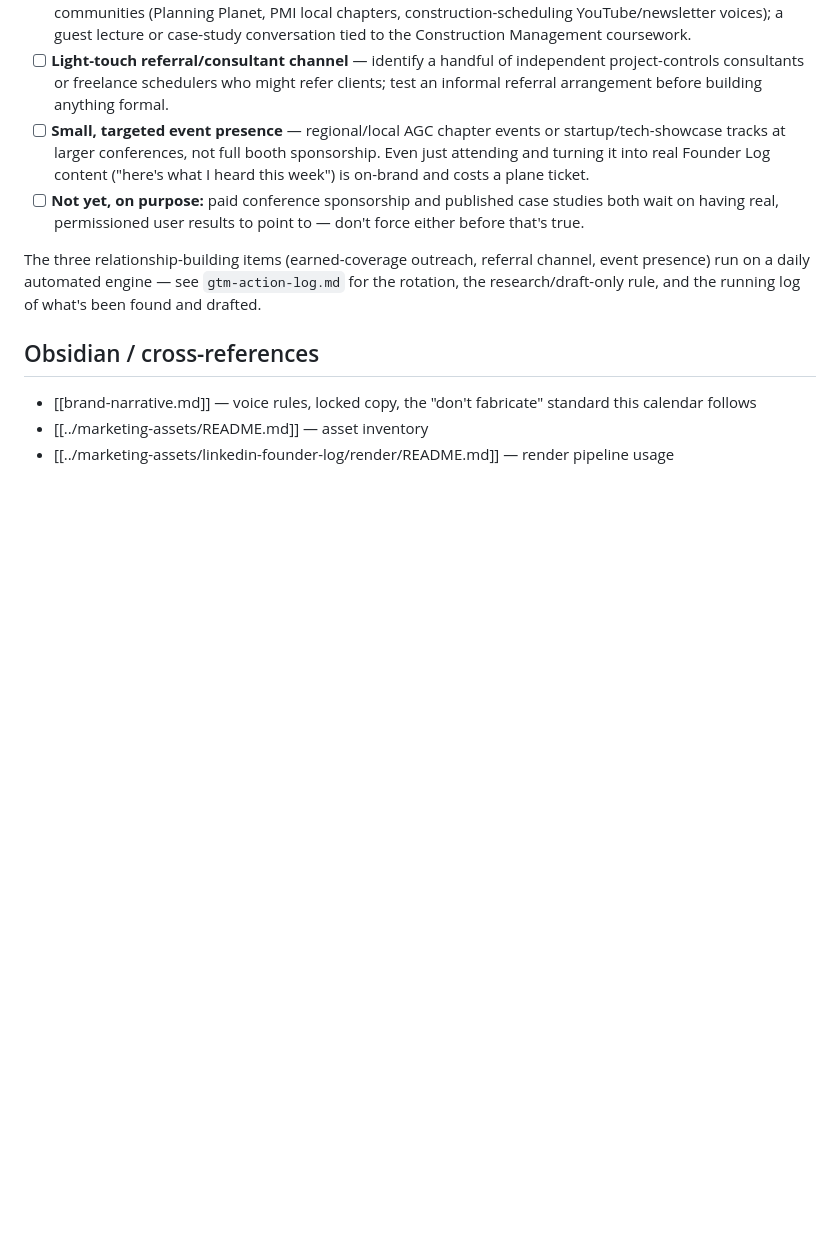
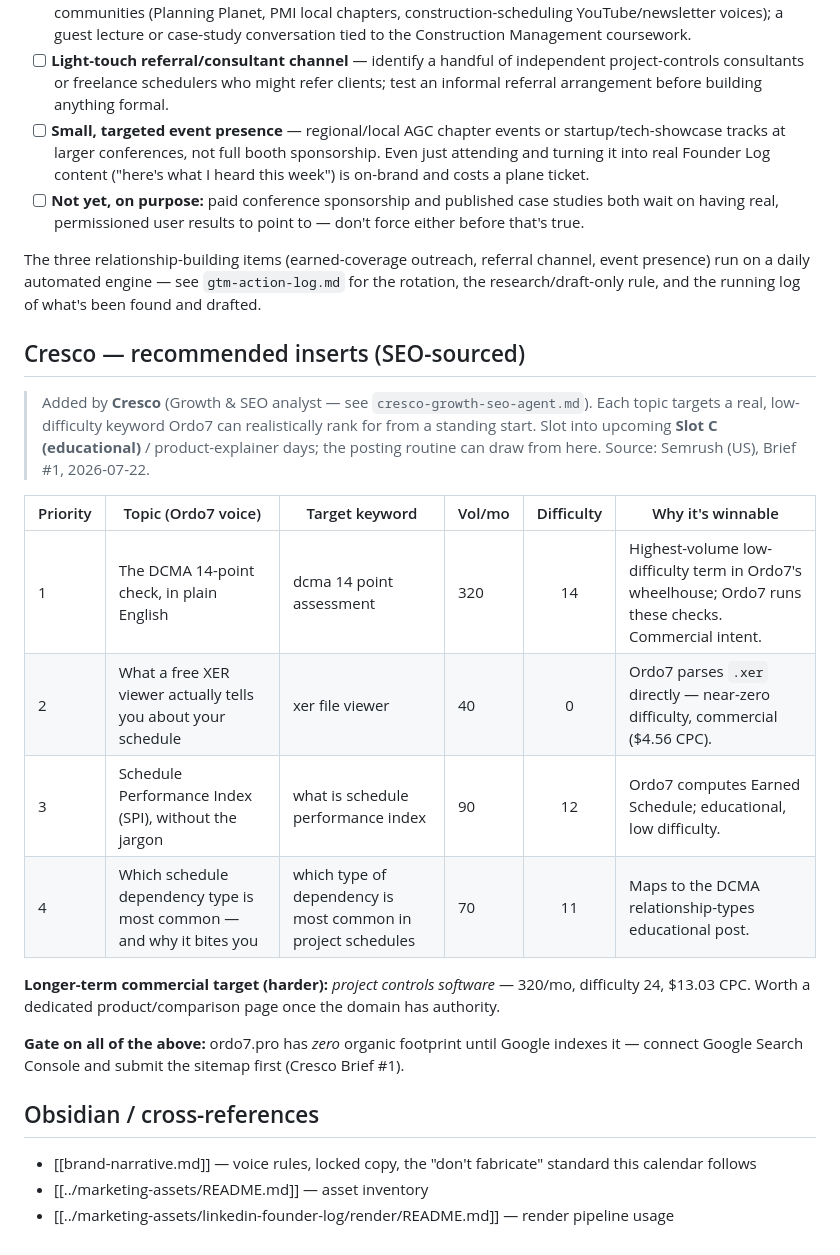
Before and after one commit to tyoung77510/Level-7-Nuero, a Markdown page: schedule-health/docs/founder-log-calendar.md, the part around the change. Rendered like a GitHub page; blank space fills up the shorter version.

Commit message:
Cresco: add SEO-sourced topic inserts to the Founder Log calendar (#53)
Cresco's Brief #1 (Semrush, US) turned into 4 concrete, low-difficulty
keyword-targeted topics appended to founder-log-calendar.md for the posting
routine to draw from: DCMA 14-point (320/mo, KD14), XER viewer (40/mo, KD0),
Schedule Performance Index (90/mo, KD12), and most-common dependency type
(70/mo, KD11), plus project-controls-software as a longer-term target. Notes
that indexing (Google Search Console + sitemap) gates all of it.


Claude-Session: https://claude.ai/code/session_01Mwh57JiFUp2xuYmXMTYzzk

Co-authored-by: Claude <noreply@anthropic.com>

```diff
--- a/schedule-health/docs/founder-log-calendar.md
+++ b/schedule-health/docs/founder-log-calendar.md
@@ -145,6 +145,21 @@ The Founder Log is one channel, not the whole go-to-market plan. These are the n
 
 The three relationship-building items (earned-coverage outreach, referral channel, event presence) run on a daily automated engine — see `gtm-action-log.md` for the rotation, the research/draft-only rule, and the running log of what's been found and drafted.
 
+## Cresco — recommended inserts (SEO-sourced)
+
+> Added by **Cresco** (Growth & SEO analyst — see `cresco-growth-seo-agent.md`). Each topic targets a real, low-difficulty keyword Ordo7 can realistically rank for from a standing start. Slot into upcoming **Slot C (educational)** / product-explainer days; the posting routine can draw from here. Source: Semrush (US), Brief #1, 2026-07-22.
+
+| Priority | Topic (Ordo7 voice) | Target keyword | Vol/mo | Difficulty | Why it's winnable |
+|---|---|---|---|:--:|---|
+| 1 | The DCMA 14-point check, in plain English | dcma 14 point assessment | 320 | 14 | Highest-volume low-difficulty term in Ordo7's wheelhouse; Ordo7 runs these checks. Commercial intent. |
+| 2 | What a free XER viewer actually tells you about your schedule | xer file viewer | 40 | 0 | Ordo7 parses `.xer` directly — near-zero difficulty, commercial ($4.56 CPC). |
+| 3 | Schedule Performance Index (SPI), without the jargon | what is schedule performance index | 90 | 12 | Ordo7 computes Earned Schedule; educational, low difficulty. |
+| 4 | Which schedule dependency type is most common — and why it bites you | which type of dependency is most common in project schedules | 70 | 11 | Maps to the DCMA relationship-types educational post. |
+
+**Longer-term commercial target (harder):** *project controls software* — 320/mo, difficulty 24, $13.03 CPC. Worth a dedicated product/comparison page once the domain has authority.
+
+**Gate on all of the above:** ordo7.pro has *zero* organic footprint until Google indexes it — connect Google Search Console and submit the sitemap first (Cresco Brief #1).
+
 ## Obsidian / cross-references
 
 - [[brand-narrative.md]] — voice rules, locked copy, the "don't fabricate" standard this calendar follows
```
